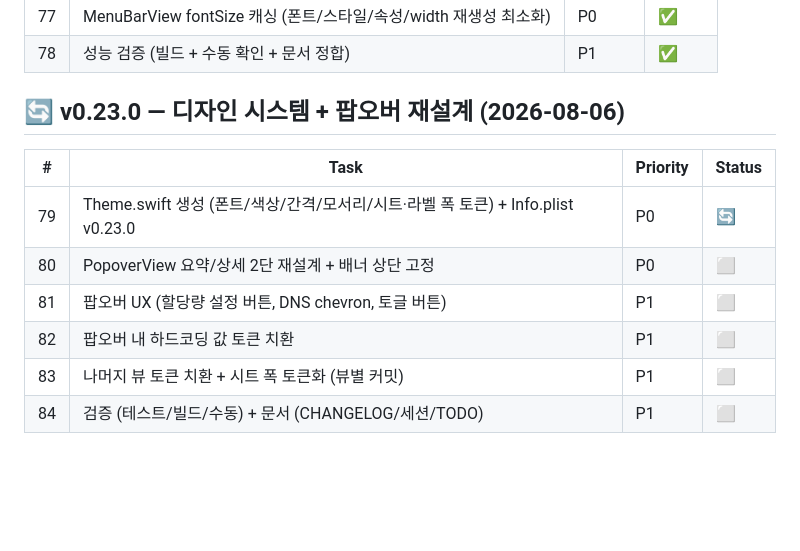
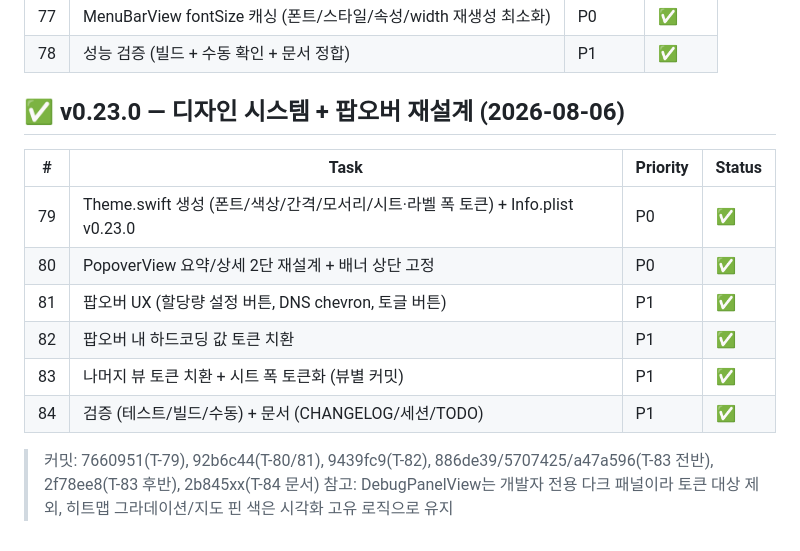
Before and after one commit to BoraSarang/TetherLens, a Markdown page: docs/TODO.md, the part around the change. Drawn GitHub-style; blank space fills up the shorter version.

```diff
--- a/docs/TODO.md
+++ b/docs/TODO.md
@@ -138,13 +138,16 @@
 | 77 | MenuBarView fontSize 캐싱 (폰트/스타일/속성/width 재생성 최소화) | P0 | ✅ |
 | 78 | 성능 검증 (빌드 + 수동 확인 + 문서 정합) | P1 | ✅ |
 
-## 🔄 v0.23.0 — 디자인 시스템 + 팝오버 재설계 (2026-08-06)
+## ✅ v0.23.0 — 디자인 시스템 + 팝오버 재설계 (2026-08-06)
 
 | # | Task | Priority | Status |
 |---|------|----------|--------|
-| 79 | Theme.swift 생성 (폰트/색상/간격/모서리/시트·라벨 폭 토큰) + Info.plist v0.23.0 | P0 | 🔄 |
-| 80 | PopoverView 요약/상세 2단 재설계 + 배너 상단 고정 | P0 | ⬜ |
-| 81 | 팝오버 UX (할당량 설정 버튼, DNS chevron, 토글 버튼) | P1 | ⬜ |
-| 82 | 팝오버 내 하드코딩 값 토큰 치환 | P1 | ⬜ |
-| 83 | 나머지 뷰 토큰 치환 + 시트 폭 토큰화 (뷰별 커밋) | P1 | ⬜ |
-| 84 | 검증 (테스트/빌드/수동) + 문서 (CHANGELOG/세션/TODO) | P1 | ⬜ |
+| 79 | Theme.swift 생성 (폰트/색상/간격/모서리/시트·라벨 폭 토큰) + Info.plist v0.23.0 | P0 | ✅ |
+| 80 | PopoverView 요약/상세 2단 재설계 + 배너 상단 고정 | P0 | ✅ |
+| 81 | 팝오버 UX (할당량 설정 버튼, DNS chevron, 토글 버튼) | P1 | ✅ |
+| 82 | 팝오버 내 하드코딩 값 토큰 치환 | P1 | ✅ |
+| 83 | 나머지 뷰 토큰 치환 + 시트 폭 토큰화 (뷰별 커밋) | P1 | ✅ |
+| 84 | 검증 (테스트/빌드/수동) + 문서 (CHANGELOG/세션/TODO) | P1 | ✅ |
+
+> 커밋: 7660951(T-79), 92b6c44(T-80/81), 9439fc9(T-82), 886de39/5707425/a47a596(T-83 전반), 2f78ee8(T-83 후반), 2b845xx(T-84 문서)
+> 참고: DebugPanelView는 개발자 전용 다크 패널이라 토큰 대상 제외, 히트맵 그라데이션/지도 핀 색은 시각화 고유 로직으로 유지
```
Also changed, not shown: docs/CHANGELOG.md (+32 -0 lines).
